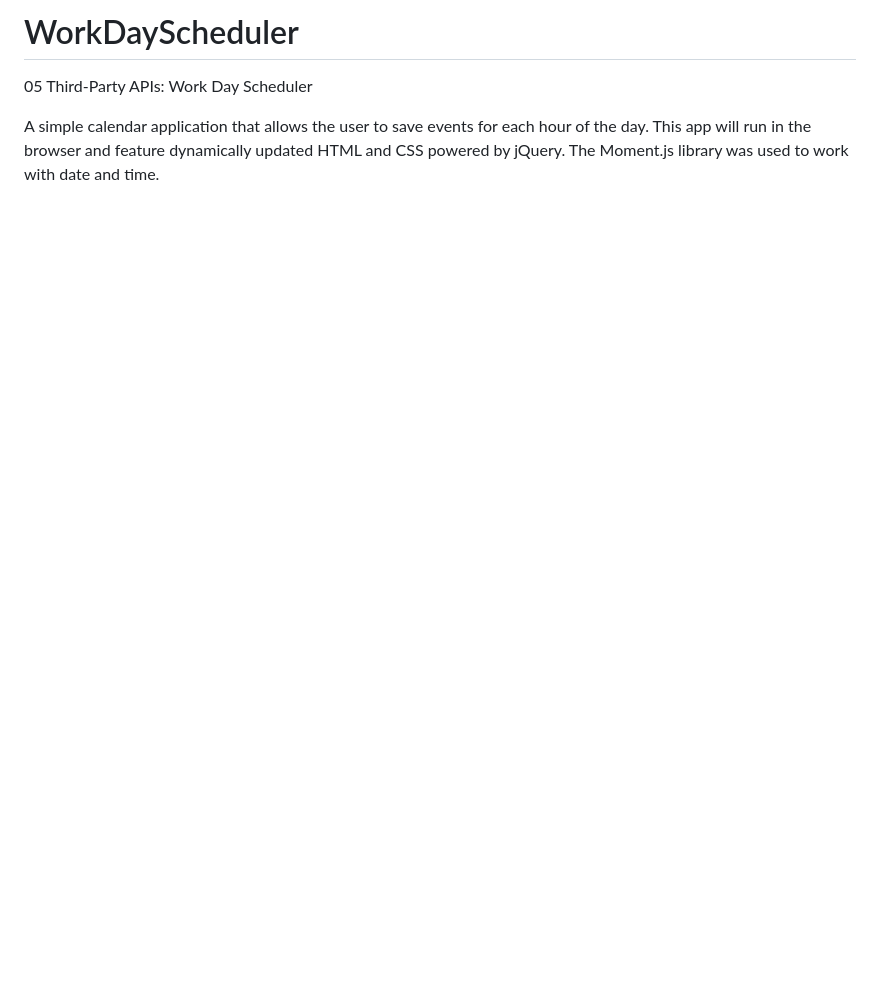
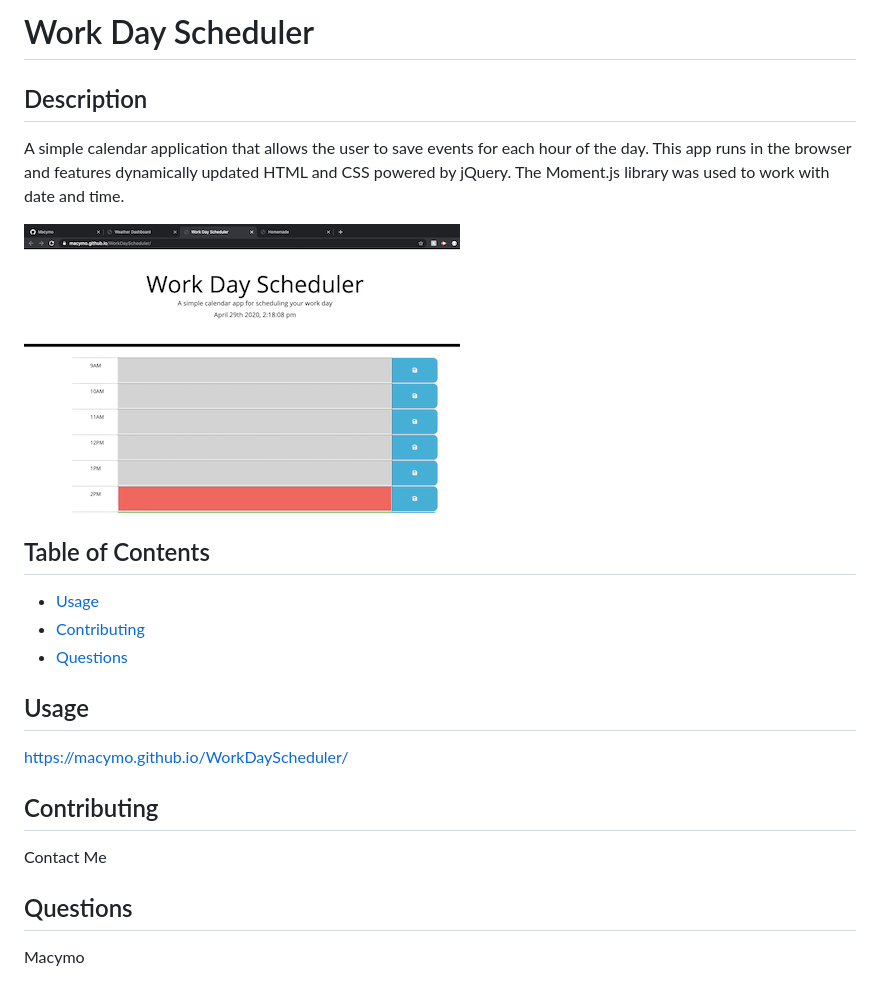
Before and after one commit to Macymo/WorkDayScheduler, a Markdown page: README.md, the part around the change. Drawn GitHub-style; pictures changed too: WorkDayScheduler.png (added); blank space fills up the shorter version.

```diff
--- a/README.md
+++ b/README.md
@@ -1,6 +1,21 @@
-# WorkDayScheduler
-05 Third-Party APIs: Work Day Scheduler
+# Work Day Scheduler
 
-A simple calendar application that allows the user to save events for each hour of the day.
-This app will run in the browser and feature dynamically updated HTML and CSS powered by jQuery.
-The Moment.js library was used to work with date and time.
+## Description
+A simple calendar application that allows the user to save events for each hour of the day. This app runs in the browser and features dynamically updated HTML and CSS powered by jQuery. The Moment.js library was used to work with date and time.
+
+![WorkDayScheduler](WorkDayScheduler.png)
+
+## Table of Contents
+
+* [Usage](#usage)
+* [Contributing](#contributing)
+* [Questions](#questions)
+
+## Usage
+https://macymo.github.io/WorkDayScheduler/
+
+## Contributing
+Contact Me
+
+## Questions
+Macymo
```
